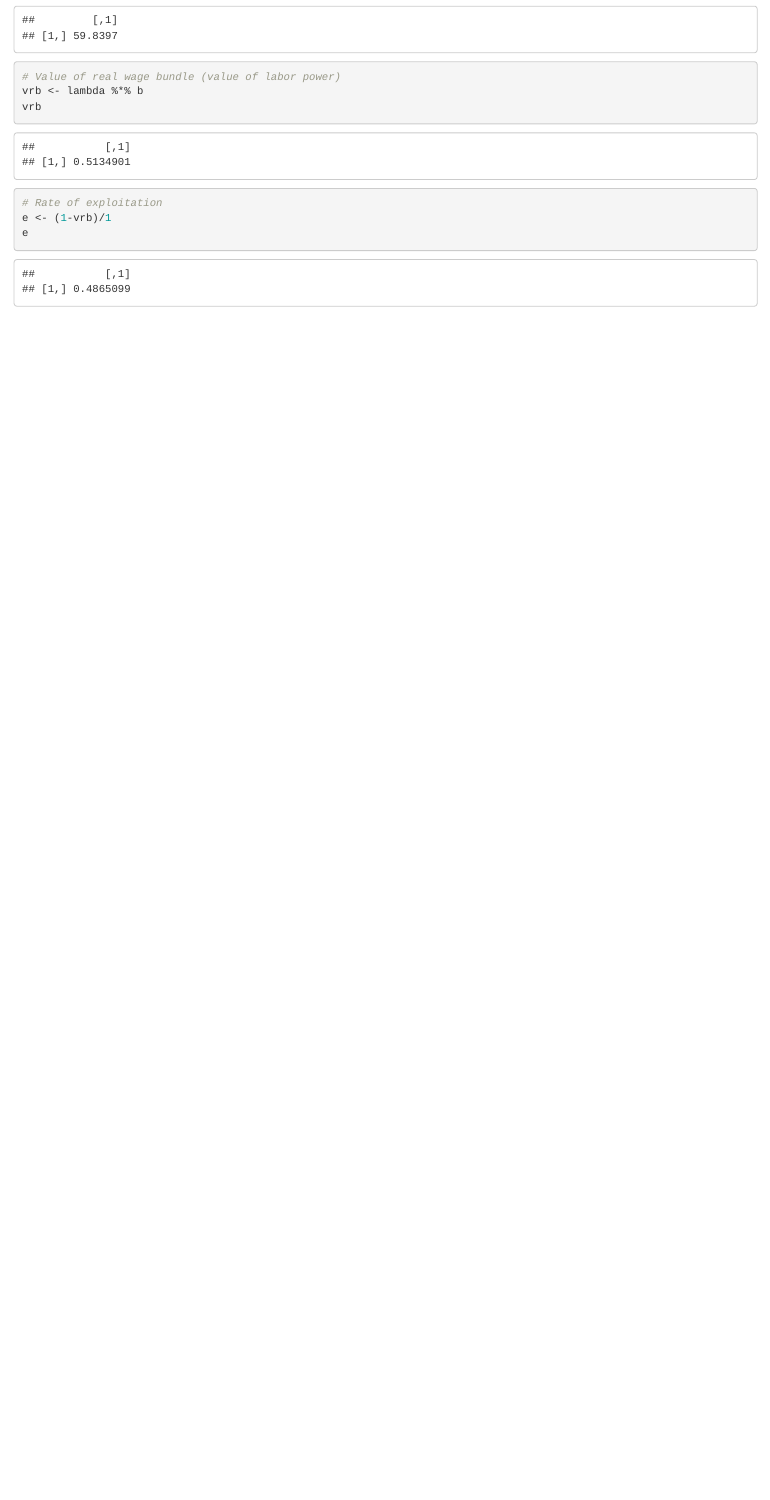
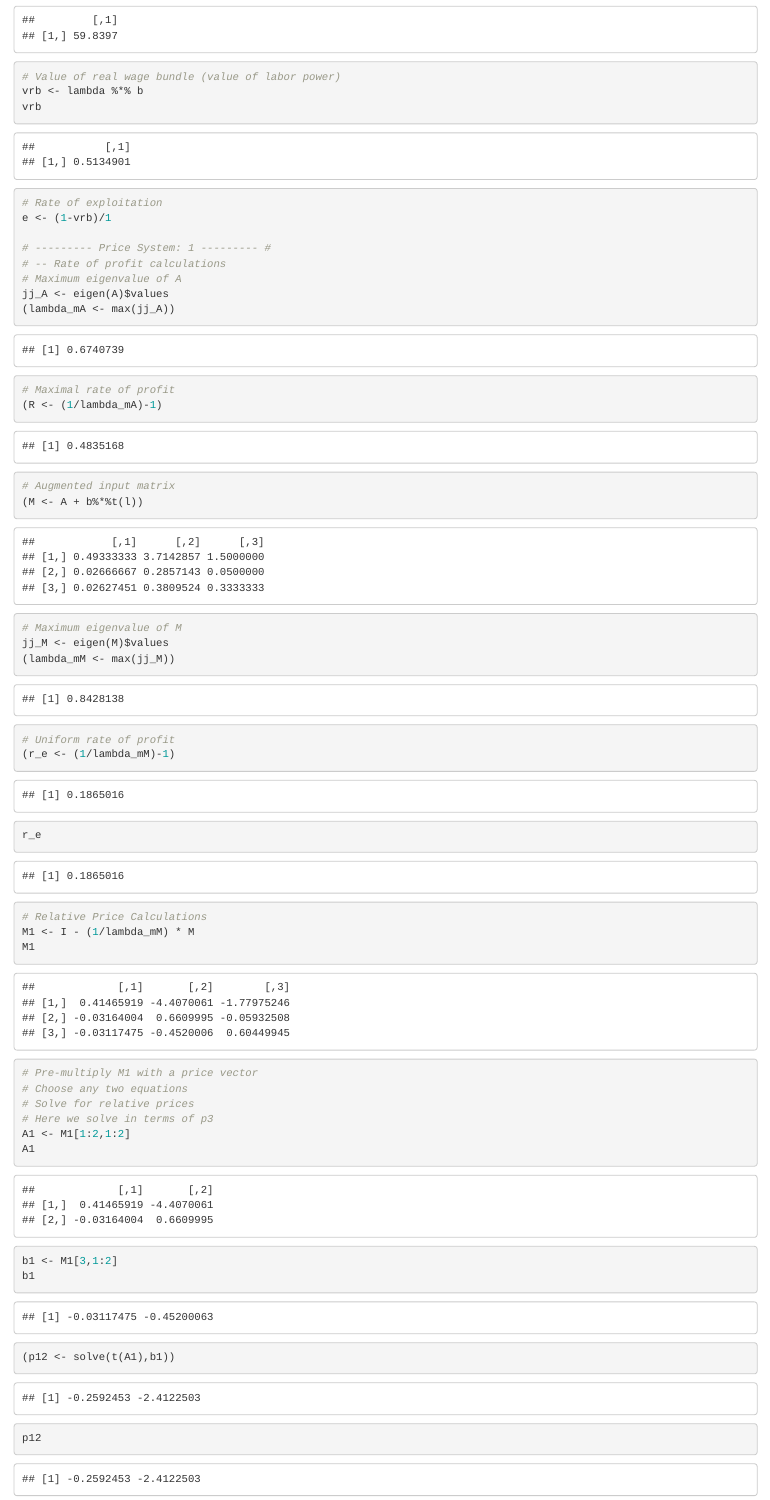
Before and after one commit to okeshawarz/econ, an R Markdown document (transformation_basu.Rmd): the page in a window 1100 px wide, from 1420 px down. Rendered offline with R 4.5, knitr and Pandoc, with nearby package versions.

Commit message:
finished invariance principle 1

````diff
--- a/transformation_basu.Rmd
+++ b/transformation_basu.Rmd
@@ -65,5 +65,35 @@ vrb
 
 # Rate of exploitation
 e <- (1-vrb)/1
-e
+
+# --------- Price System: 1 --------- #
+# -- Rate of profit calculations
+# Maximum eigenvalue of A
+jj_A <- eigen(A)$values
+(lambda_mA <- max(jj_A))
+# Maximal rate of profit
+(R <- (1/lambda_mA)-1)
+# Augmented input matrix
+(M <- A + b%*%t(l))
+# Maximum eigenvalue of M
+jj_M <- eigen(M)$values
+(lambda_mM <- max(jj_M))
+# Uniform rate of profit
+(r_e <- (1/lambda_mM)-1)
+r_e
 ```
+```{r}
+# Relative Price Calculations
+M1 <- I - (1/lambda_mM) * M
+M1
+# Pre-multiply M1 with a price vector
+# Choose any two equations
+# Solve for relative prices
+# Here we solve in terms of p3
+A1 <- M1[1:2,1:2]
+A1
+b1 <- M1[3,1:2]
+b1
+(p12 <- solve(t(A1),b1))
+p12
+```
````
Also changed, not shown: 1 other file.
